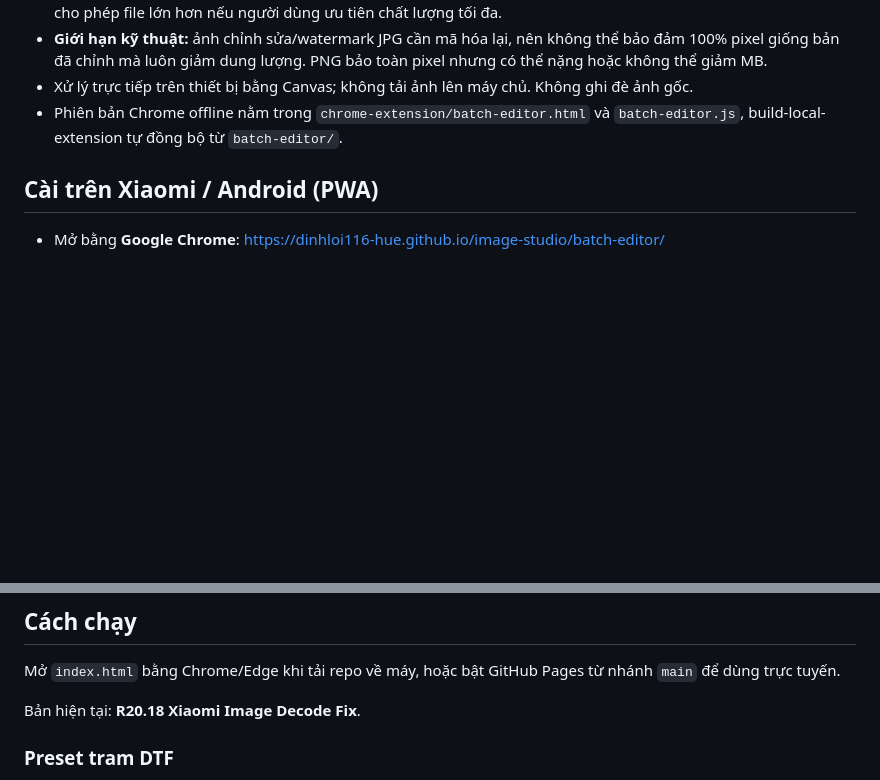
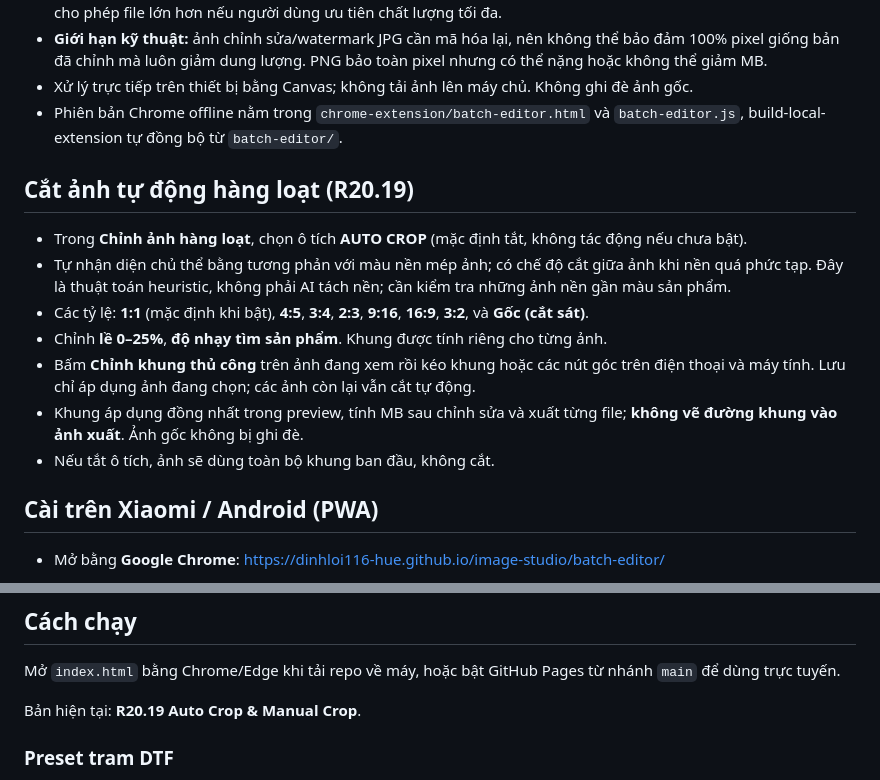
Before and after one commit to dinhloi116-hue/image-studio, a Markdown page: README.md, 2 parts joined by grey strips. Drawn GitHub-style; blank space fills up the shorter version.

Commit message:
docs(image): explain opt-in auto crop ratios, per-image manual drag and preview/export parity

```diff
--- a/README.md
+++ b/README.md
@@ -30,6 +30,16 @@ Công cụ xử lý ảnh chạy trực tiếp trên trình duyệt, không cầ
 - Xử lý trực tiếp trên thiết bị bằng Canvas; không tải ảnh lên máy chủ. Không ghi đè ảnh gốc.
 - Phiên bản Chrome offline nằm trong `chrome-extension/batch-editor.html` và `batch-editor.js`, build-local-extension tự đồng bộ từ `batch-editor/`.
 
+## Cắt ảnh tự động hàng loạt (R20.19)
+
+- Trong **Chỉnh ảnh hàng loạt**, chọn ô tích **AUTO CROP** (mặc định tắt, không tác động nếu chưa bật).
+- Tự nhận diện chủ thể bằng tương phản với màu nền mép ảnh; có chế độ cắt giữa ảnh khi nền quá phức tạp. Đây là thuật toán heuristic, không phải AI tách nền; cần kiểm tra những ảnh nền gần màu sản phẩm.
+- Các tỷ lệ: **1:1** (mặc định khi bật), **4:5**, **3:4**, **2:3**, **9:16**, **16:9**, **3:2**, và **Gốc (cắt sát)**.
+- Chỉnh **lề 0–25%**, **độ nhạy tìm sản phẩm**. Khung được tính riêng cho từng ảnh.
+- Bấm **Chỉnh khung thủ công** trên ảnh đang xem rồi kéo khung hoặc các nút góc trên điện thoại và máy tính. Lưu chỉ áp dụng ảnh đang chọn; các ảnh còn lại vẫn cắt tự động.
+- Khung áp dụng đồng nhất trong preview, tính MB sau chỉnh sửa và xuất từng file; **không vẽ đường khung vào ảnh xuất**. Ảnh gốc không bị ghi đè.
+- Nếu tắt ô tích, ảnh sẽ dùng toàn bộ khung ban đầu, không cắt.
+
 ## Cài trên Xiaomi / Android (PWA)
 
 - Mở bằng **Google Chrome**: https://dinhloi116-hue.github.io/image-studio/batch-editor/
@@ -47,7 +57,7 @@ Công cụ xử lý ảnh chạy trực tiếp trên trình duyệt, không cầ
 
 Mở `index.html` bằng Chrome/Edge khi tải repo về máy, hoặc bật GitHub Pages từ nhánh `main` để dùng trực tuyến.
 
-Bản hiện tại: **R20.18 Xiaomi Image Decode Fix**.
+Bản hiện tại: **R20.19 Auto Crop & Manual Crop**.
 
 ### Preset tram DTF
 
```
